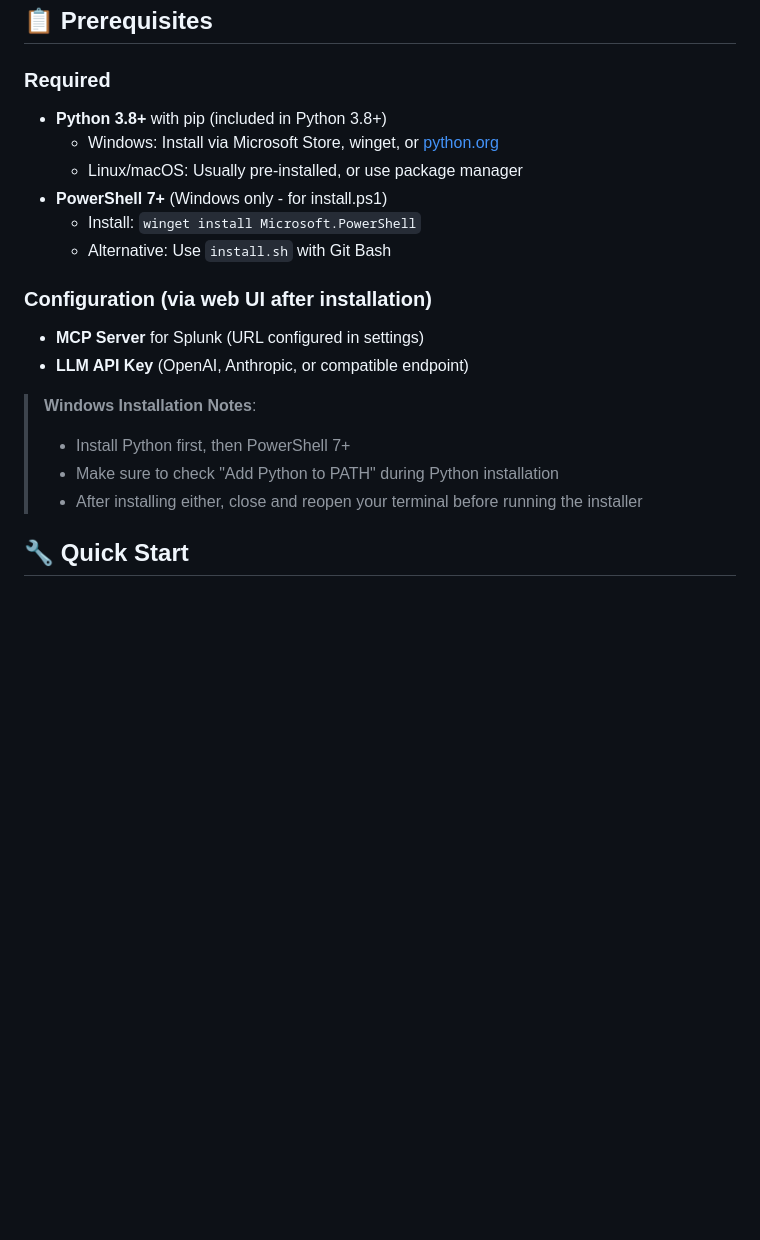
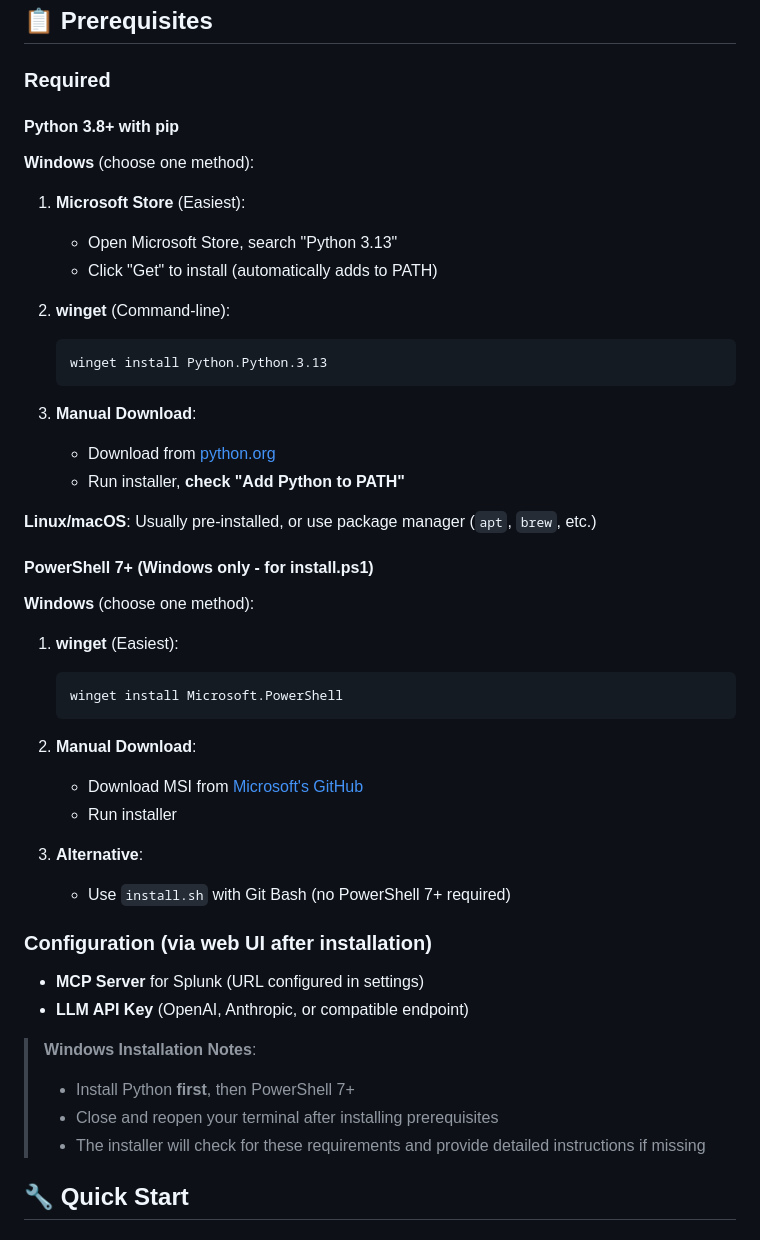
Before and after one commit to LeiterConsulting/splunk-discovery-tool, a Markdown page: README.md, the part around the change. Rendered like a GitHub page; blank space fills up the shorter version.

Commit message:
Enhance Windows installation requirements
Added comprehensive installation options for Python 3.8+ and PowerShell 7+

- Python: Microsoft Store, winget, or python.org download

- PowerShell 7+: winget or MSI download

- Clear step-by-step instructions matching install.ps1 error messages

- Emphasized Python-first installation order

````diff
--- a/README.md
+++ b/README.md
@@ -31,21 +31,46 @@ Automatically discover your Splunk deployment, analyze configurations, generate
 ## 📋 Prerequisites
 
 ### Required
-- **Python 3.8+** with pip (included in Python 3.8+)
-  - Windows: Install via Microsoft Store, winget, or [python.org](https://www.python.org/downloads/)
-  - Linux/macOS: Usually pre-installed, or use package manager
-- **PowerShell 7+** (Windows only - for install.ps1)
-  - Install: `winget install Microsoft.PowerShell`
-  - Alternative: Use `install.sh` with Git Bash
+
+#### Python 3.8+ with pip
+**Windows** (choose one method):
+1. **Microsoft Store** (Easiest):
+   - Open Microsoft Store, search "Python 3.13"
+   - Click "Get" to install (automatically adds to PATH)
+
+2. **winget** (Command-line):
+   ```powershell
+   winget install Python.Python.3.13
+   ```
+
+3. **Manual Download**:
+   - Download from [python.org](https://www.python.org/downloads/)
+   - Run installer, **check "Add Python to PATH"**
+
+**Linux/macOS**: Usually pre-installed, or use package manager (`apt`, `brew`, etc.)
+
+#### PowerShell 7+ (Windows only - for install.ps1)
+**Windows** (choose one method):
+1. **winget** (Easiest):
+   ```powershell
+   winget install Microsoft.PowerShell
+   ```
+
+2. **Manual Download**:
+   - Download MSI from [Microsoft's GitHub](https://github.com/PowerShell/PowerShell/releases)
+   - Run installer
+
+3. **Alternative**:
+   - Use `install.sh` with Git Bash (no PowerShell 7+ required)
 
 ### Configuration (via web UI after installation)
 - **MCP Server** for Splunk (URL configured in settings)
 - **LLM API Key** (OpenAI, Anthropic, or compatible endpoint)
 
 > **Windows Installation Notes**:
-> - Install Python first, then PowerShell 7+
-> - Make sure to check "Add Python to PATH" during Python installation
-> - After installing either, close and reopen your terminal before running the installer
+> - Install Python **first**, then PowerShell 7+
+> - Close and reopen your terminal after installing prerequisites
+> - The installer will check for these requirements and provide detailed instructions if missing
 
 ## 🔧 Quick Start
 
````
